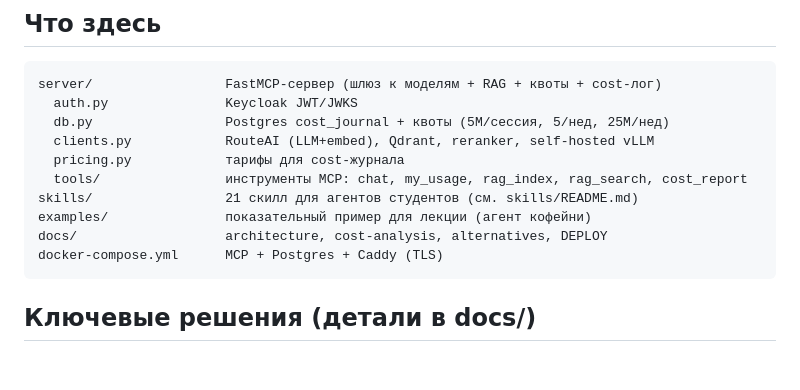
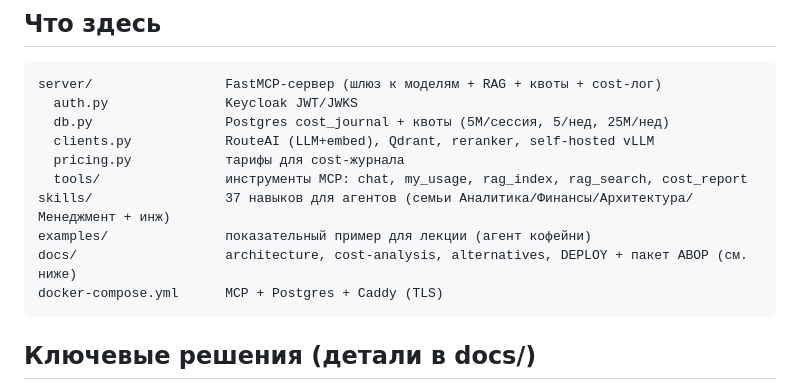
Before and after one commit to mkhlsokolenko-ai/ai-product-engineer, a Markdown page: README.md, the part around one of its changes. GitHub-like rendering; blank space fills up the shorter version.

````diff
--- a/README.md
+++ b/README.md
@@ -16,9 +16,9 @@ server/                 FastMCP-сервер (шлюз к моделям + RAG +
   clients.py            RouteAI (LLM+embed), Qdrant, reranker, self-hosted vLLM
   pricing.py            тарифы для cost-журнала
   tools/                инструменты MCP: chat, my_usage, rag_index, rag_search, cost_report
-skills/                 21 скилл для агентов студентов (см. skills/README.md)
+skills/                 37 навыков для агентов (семьи Аналитика/Финансы/Архитектура/Менеджмент + инж)
 examples/               показательный пример для лекции (агент кофейни)
-docs/                   architecture, cost-analysis, alternatives, DEPLOY
+docs/                   architecture, cost-analysis, alternatives, DEPLOY + пакет ABOP (см. ниже)
 docker-compose.yml      MCP + Postgres + Caddy (TLS)
 ```
 
````
Also changed, not shown: other parts of README.md (+37 -1 lines).
